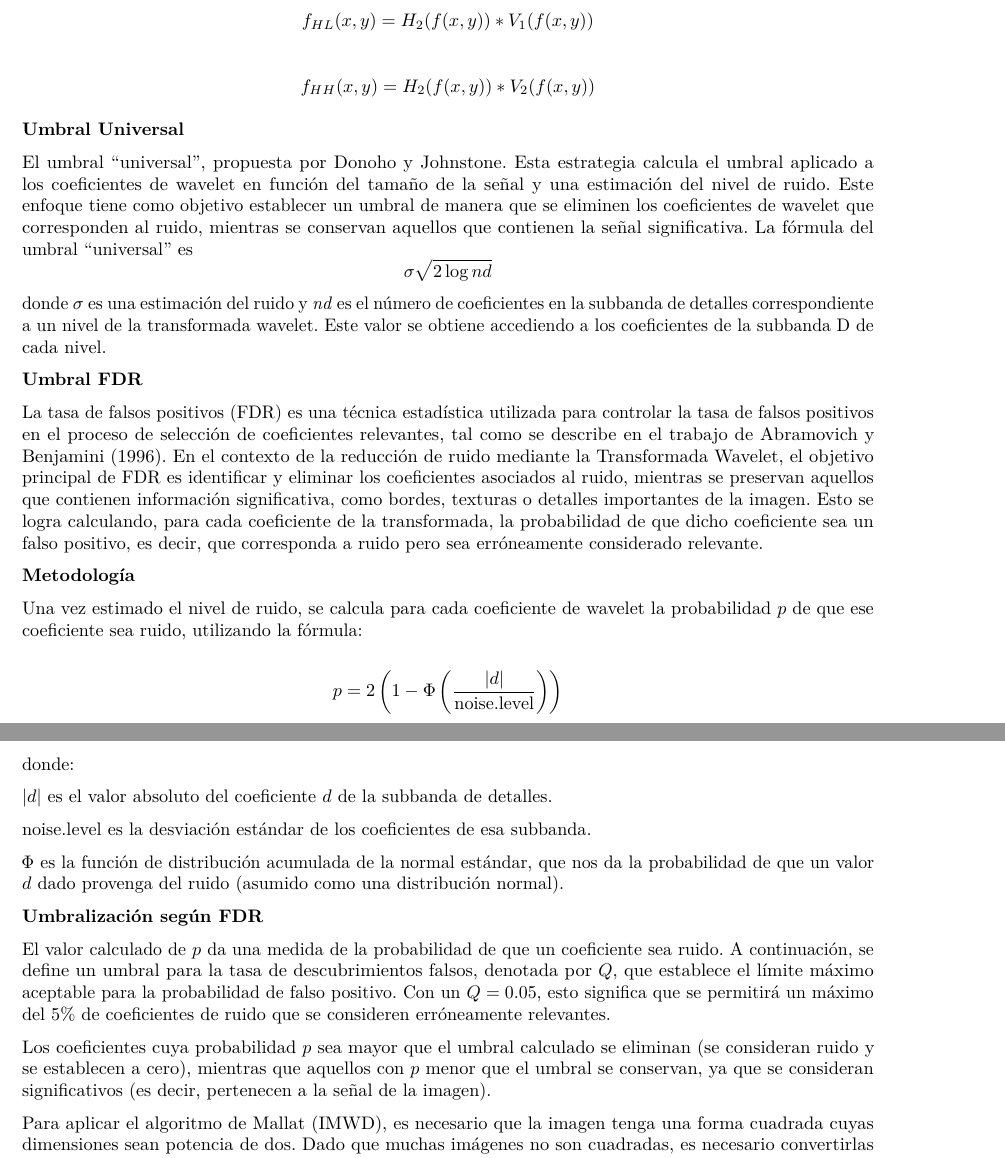
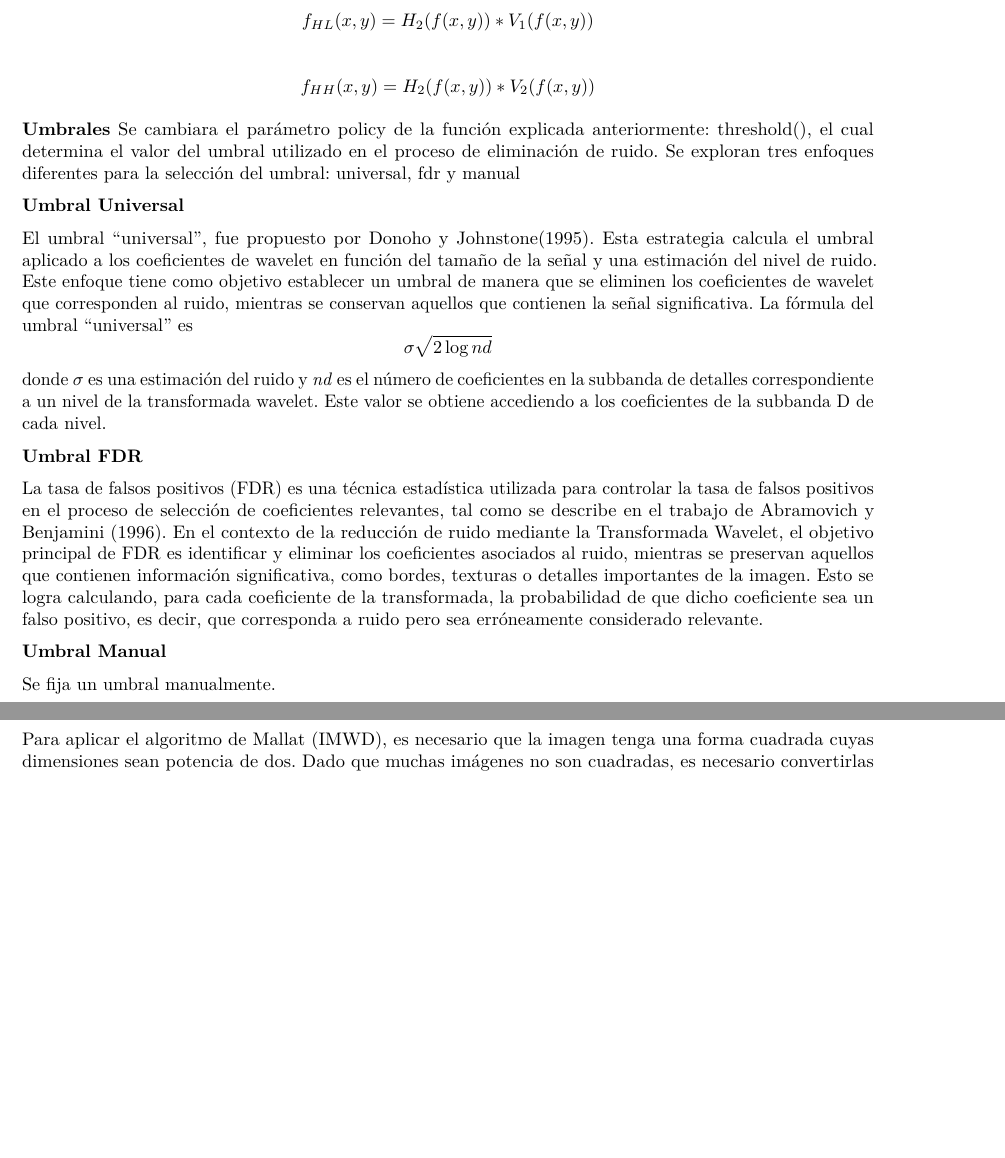
Before and after one commit to zhigarev-aed/ProyectoAS2024, an R Markdown document (memoria.Rmd): two parts of pages 9 and 10 of 23, joined at a grey line, cut so that both start at the same text, the shorter picture padded with empty space. Rendered offline with R 4.5, knitr and Pandoc, then LaTeX, with nearby package versions; code that draws random numbers runs with fixed seeds of ours; some code elsewhere in the file could not run offline.

Commit message:
feat: modificar texto imwd

```diff
--- a/memoria.Rmd
+++ b/memoria.Rmd
@@ -433,33 +433,18 @@ $$
 f_{HH}(x, y) = H_2(f(x, y)) * V_2(f(x, y))
 $$
 
+**Umbrales**
+Se cambiara el parámetro policy de la función explicada anteriormente: threshold(), el cual determina el valor del umbral utilizado en el proceso de eliminación de ruido. Se exploran tres enfoques diferentes para la selección del umbral: universal, fdr y manual
+
 **Umbral Universal**
 
-El umbral "universal", propuesta por Donoho y Johnstone. Esta estrategia calcula el umbral aplicado a los coeficientes de wavelet en función del tamaño de la señal y una estimación del nivel de ruido. Este enfoque tiene como objetivo establecer un umbral de manera que se eliminen los coeficientes de wavelet que corresponden al ruido, mientras se conservan aquellos que contienen la señal significativa.
+El umbral "universal", fue propuesto por Donoho y Johnstone(1995). Esta estrategia calcula el umbral aplicado a los coeficientes de wavelet en función del tamaño de la señal y una estimación del nivel de ruido. Este enfoque tiene como objetivo establecer un umbral de manera que se eliminen los coeficientes de wavelet que corresponden al ruido, mientras se conservan aquellos que contienen la señal significativa.
 La fórmula del umbral "universal" es $$ \sigma \sqrt{2 \log nd}$$ donde $\sigma$ es una estimación del ruido y *nd* es el número de coeficientes en la subbanda de detalles correspondiente a un nivel de la transformada wavelet. Este valor se obtiene accediendo a los coeficientes de la subbanda D de cada nivel.
 
 **Umbral FDR**
 
 La tasa de falsos positivos (FDR) es una técnica estadística utilizada para controlar la tasa de falsos positivos en el proceso de selección de coeficientes relevantes, tal como se describe en el trabajo de Abramovich y Benjamini (1996). En el contexto de la reducción de ruido mediante la Transformada Wavelet, el objetivo principal de FDR es identificar y eliminar los coeficientes asociados al ruido, mientras se preservan aquellos que contienen información significativa, como bordes, texturas o detalles importantes de la imagen. Esto se logra calculando, para cada coeficiente de la transformada, la probabilidad de que dicho coeficiente sea un falso positivo, es decir, que corresponda a ruido pero sea erróneamente considerado relevante.
 
-**Metodología**
-
-Una vez estimado el nivel de ruido, se calcula para cada coeficiente de wavelet la probabilidad \( p \) de que ese coeficiente sea ruido, utilizando la fórmula:
-
-\[
-p = 2 \left( 1 - \Phi \left( \frac{|d|}{\text{noise.level}} \right) \right)
-\]
-
-donde:
-
-\( |d| \) es el valor absoluto del coeficiente \( d \) de la subbanda de detalles.
-
-\( \text{noise.level} \) es la desviación estándar de los coeficientes de esa subbanda.
-
-\( \Phi \) es la función de distribución acumulada de la normal estándar, que nos da la probabilidad de que un valor \( d \) dado provenga del ruido (asumido como una distribución normal).
-
-**Umbralización según FDR**
-
-El valor calculado de \( p \) da una medida de la probabilidad de que un coeficiente sea ruido. A continuación, se define un umbral para la tasa de descubrimientos falsos, denotada por \( Q \), que establece el límite máximo aceptable para la probabilidad de falso positivo. Con un \( Q = 0.05 \), esto significa que se permitirá un máximo del 5% de coeficientes de ruido que se consideren erróneamente relevantes.
-
-Los coeficientes cuya probabilidad \( p \) sea mayor que el umbral calculado se eliminan (se consideran ruido y se establecen a cero), mientras que aquellos con \( p \) menor que el umbral se conservan, ya que se consideran significativos (es decir, pertenecen a la señal de la imagen).
+**Umbral Manual**
+
+Se fija un umbral manualmente.
```
Also changed, not shown: memoria.Rmd (4 more changed lines), 1 other file.
